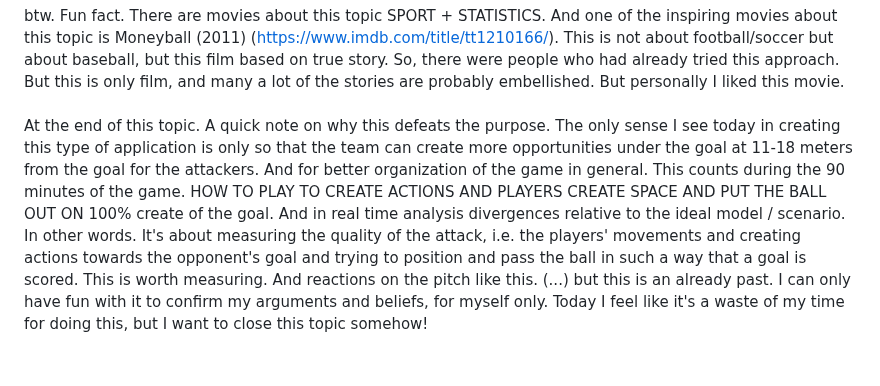
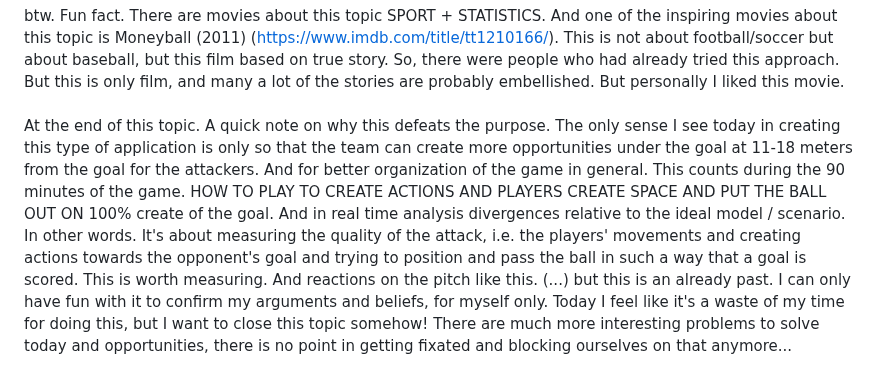
Before and after one commit to KarolDuracz/scratchpad, a Markdown page: 3D board '11/README.md, the part around the change. Rendered like a GitHub page.

```diff
--- a/3D board '11/README.md
+++ b/3D board '11/README.md
@@ -10,4 +10,4 @@ But, first start from this ===> https://github.com/KarolDuracz/scratchpad/blob/m
 <br /><br />
 btw. Fun fact. There are movies about this topic SPORT + STATISTICS. And one of the inspiring movies about this topic is Moneyball (2011) (https://www.imdb.com/title/tt1210166/). This is not about football/soccer but about baseball, but this film based on true story. So, there were people who had already tried this approach. But this is only film, and many a lot of the stories are probably embellished. But personally I liked this movie.
 <br /><br />
-At the end of this topic. A quick note on why this defeats the purpose. The only sense I see today in creating this type of application is only so that the team can create more opportunities under the goal at 11-18 meters from the goal for the attackers. And for better organization of the game in general. This counts during the 90 minutes of the game. HOW TO PLAY TO CREATE ACTIONS AND PLAYERS CREATE SPACE AND PUT THE BALL OUT ON 100% create of the goal. And in real time analysis divergences relative to the ideal model / scenario. In other words. It's about measuring the quality of the attack, i.e. the players' movements and creating actions towards the opponent's goal and trying to position and pass the ball in such a way that a goal is scored. This is worth measuring. And reactions on the pitch like this. (...) but this is an already past. I can only have fun with it to confirm my arguments and beliefs, for myself only. Today I feel like it's a waste of my time for doing this, but I want to close this topic somehow!
+At the end of this topic. A quick note on why this defeats the purpose. The only sense I see today in creating this type of application is only so that the team can create more opportunities under the goal at 11-18 meters from the goal for the attackers. And for better organization of the game in general. This counts during the 90 minutes of the game. HOW TO PLAY TO CREATE ACTIONS AND PLAYERS CREATE SPACE AND PUT THE BALL OUT ON 100% create of the goal. And in real time analysis divergences relative to the ideal model / scenario. In other words. It's about measuring the quality of the attack, i.e. the players' movements and creating actions towards the opponent's goal and trying to position and pass the ball in such a way that a goal is scored. This is worth measuring. And reactions on the pitch like this. (...) but this is an already past. I can only have fun with it to confirm my arguments and beliefs, for myself only. Today I feel like it's a waste of my time for doing this, but I want to close this topic somehow! There are much more interesting problems to solve today and opportunities, there is no point in getting fixated and blocking ourselves on that anymore...
```
